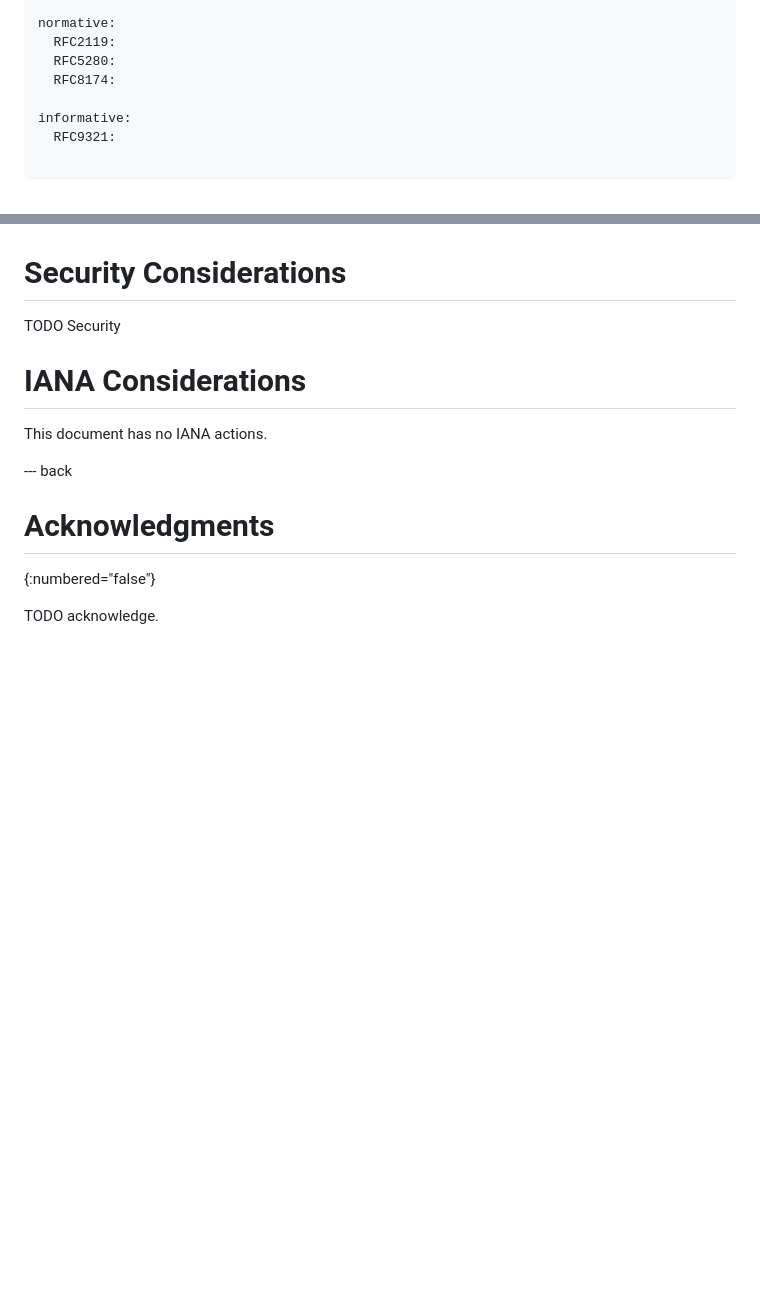
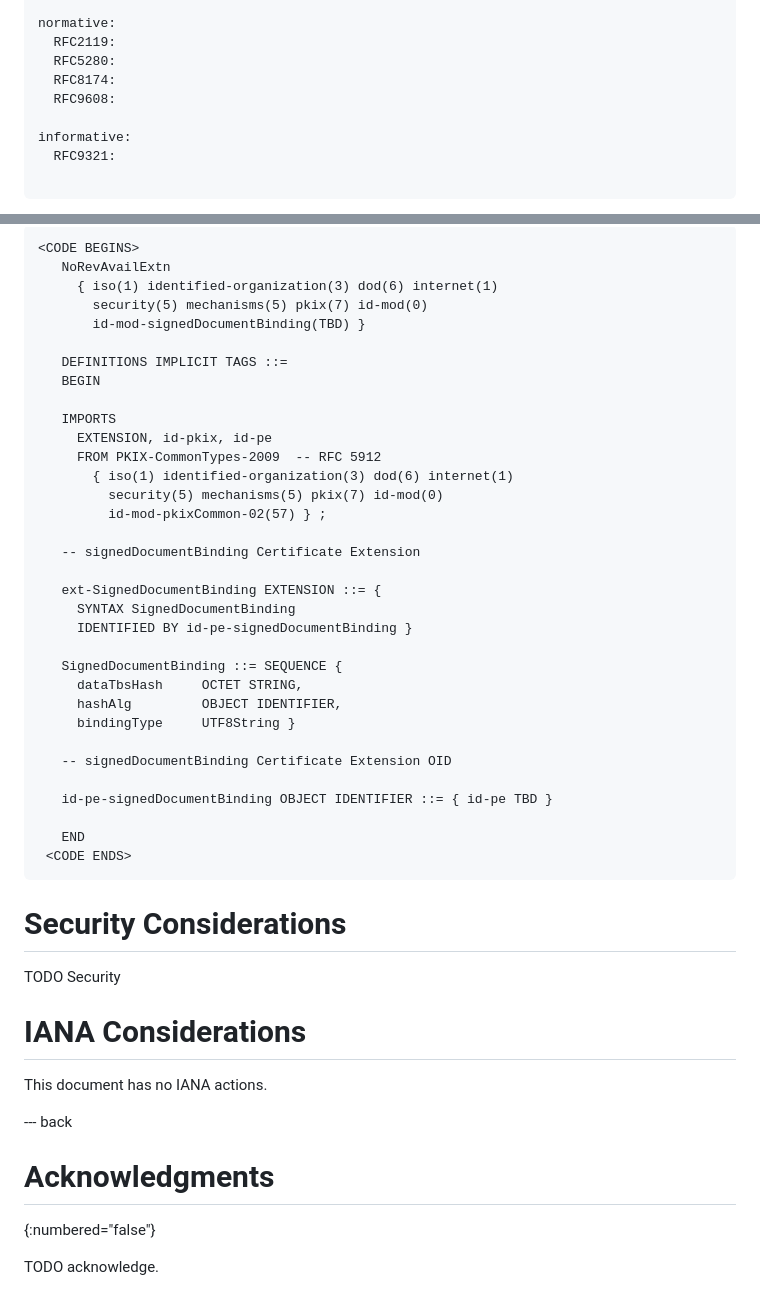
Before and after one commit to Razumain/one-signature-certs, a Markdown page: draft-santesson-one-signature-certs.md, 2 parts joined by grey strips. Drawn GitHub-style; blank space fills up the shorter version.

````diff
--- a/draft-santesson-one-signature-certs.md
+++ b/draft-santesson-one-signature-certs.md
@@ -34,6 +34,7 @@ normative:
   RFC2119:
   RFC5280:
   RFC8174:
+  RFC9608:
 
 informative:
   RFC9321:
@@ -99,3 +135,38 @@ To indicate that a certificate has no well-defined expiration date, the notAfter
+```
+<CODE BEGINS>
+   NoRevAvailExtn
+     { iso(1) identified-organization(3) dod(6) internet(1)
+       security(5) mechanisms(5) pkix(7) id-mod(0)
+       id-mod-signedDocumentBinding(TBD) }
+
+   DEFINITIONS IMPLICIT TAGS ::=
+   BEGIN
+
+   IMPORTS
+     EXTENSION, id-pkix, id-pe
+     FROM PKIX-CommonTypes-2009  -- RFC 5912
+       { iso(1) identified-organization(3) dod(6) internet(1)
+         security(5) mechanisms(5) pkix(7) id-mod(0)
+         id-mod-pkixCommon-02(57) } ;
+
+   -- signedDocumentBinding Certificate Extension
+
+   ext-SignedDocumentBinding EXTENSION ::= {
+     SYNTAX SignedDocumentBinding
+     IDENTIFIED BY id-pe-signedDocumentBinding }
+
+   SignedDocumentBinding ::= SEQUENCE {
+     dataTbsHash     OCTET STRING,
+     hashAlg         OBJECT IDENTIFIER,
+     bindingType     UTF8String }
+
+   -- signedDocumentBinding Certificate Extension OID
+
+   id-pe-signedDocumentBinding OBJECT IDENTIFIER ::= { id-pe TBD }
+
+   END
+ <CODE ENDS>
+```
 
 # Security Considerations
 
````
Also changed, not shown: other parts of draft-santesson-one-signature-certs.md (+37 -2 lines).
